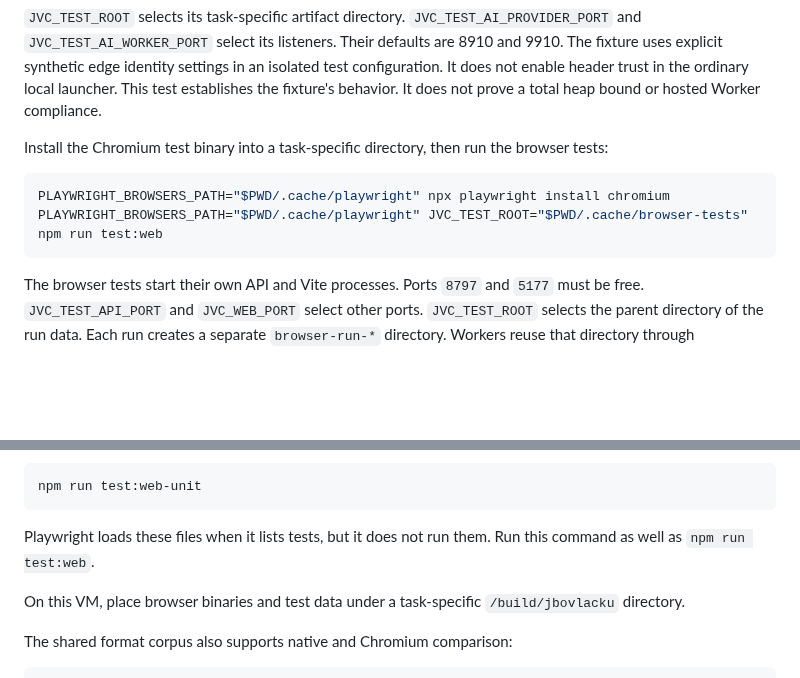
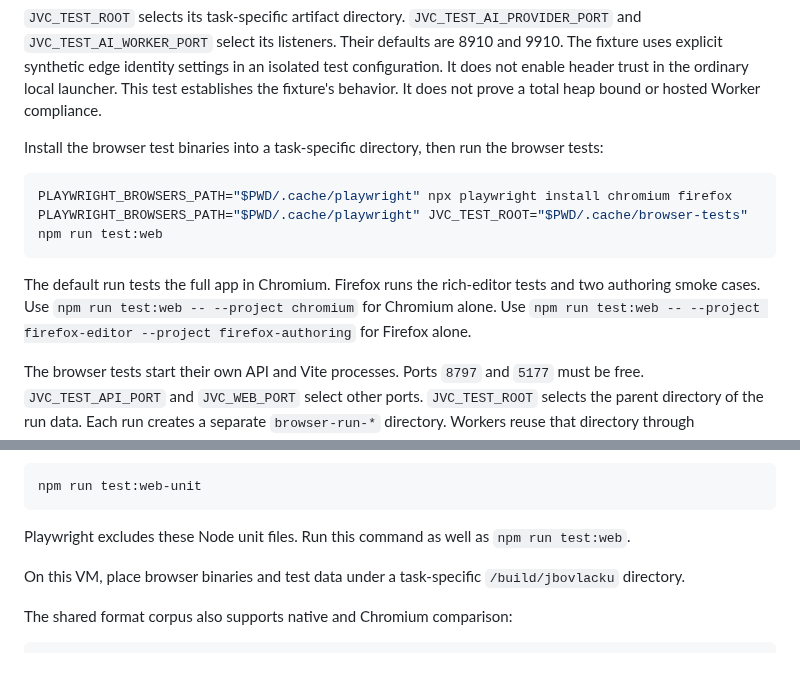
Before and after one commit to int19h/jbovlacku, a Markdown page: docs/development.md, 2 parts joined by grey strips. Drawn GitHub-style; blank space fills up the shorter version.

Commit message:
Document the Chromium and Firefox test projects

````diff
--- a/docs/development.md
+++ b/docs/development.md
@@ -1086,12 +1086,16 @@ The fixture uses explicit synthetic edge identity settings in an isolated test c
 It does not enable header trust in the ordinary local launcher.
 This test establishes the fixture's behavior. It does not prove a total heap bound or hosted Worker compliance.
 
-Install the Chromium test binary into a task-specific directory, then run the browser tests:
+Install the browser test binaries into a task-specific directory, then run the browser tests:
 
 ```sh
-PLAYWRIGHT_BROWSERS_PATH="$PWD/.cache/playwright" npx playwright install chromium
+PLAYWRIGHT_BROWSERS_PATH="$PWD/.cache/playwright" npx playwright install chromium firefox
 PLAYWRIGHT_BROWSERS_PATH="$PWD/.cache/playwright" JVC_TEST_ROOT="$PWD/.cache/browser-tests" npm run test:web
 ```
+
+The default run tests the full app in Chromium. Firefox runs the rich-editor tests and two authoring smoke cases.
+Use `npm run test:web -- --project chromium` for Chromium alone.
+Use `npm run test:web -- --project firefox-editor --project firefox-authoring` for Firefox alone.
 
 The browser tests start their own API and Vite processes. Ports `8797` and `5177` must be free.
 `JVC_TEST_API_PORT` and `JVC_WEB_PORT` select other ports. `JVC_TEST_ROOT` selects the parent directory of the run data. Each run creates a separate `browser-run-*` directory. Workers reuse that directory through `JVC_PLAYWRIGHT_RUN_ROOT`. Runs retain their fixtures and results.
@@ -1107,7 +1111,7 @@ The draft model and the builder metadata have Node unit tests:
 npm run test:web-unit
 ```
 
-Playwright loads these files when it lists tests, but it does not run them. Run this command as well as `npm run test:web`.
+Playwright excludes these Node unit files. Run this command as well as `npm run test:web`.
 
 On this VM, place browser binaries and test data under a task-specific `/build/jbovlacku` directory.
 
````
